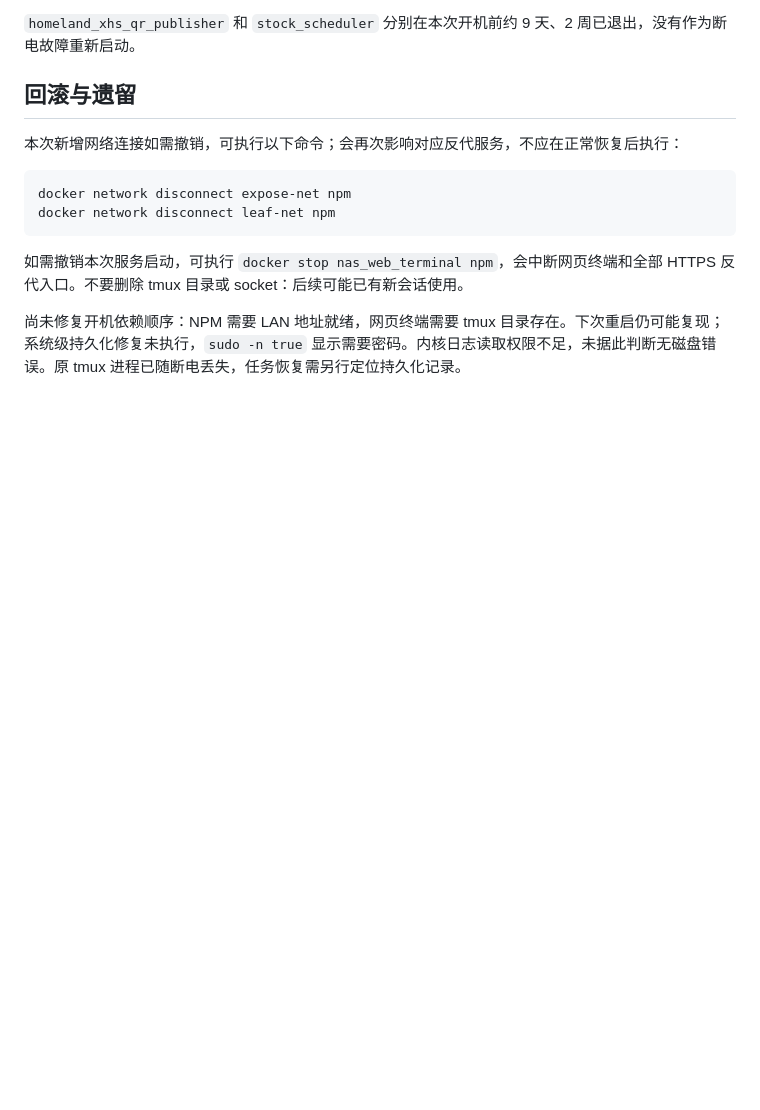
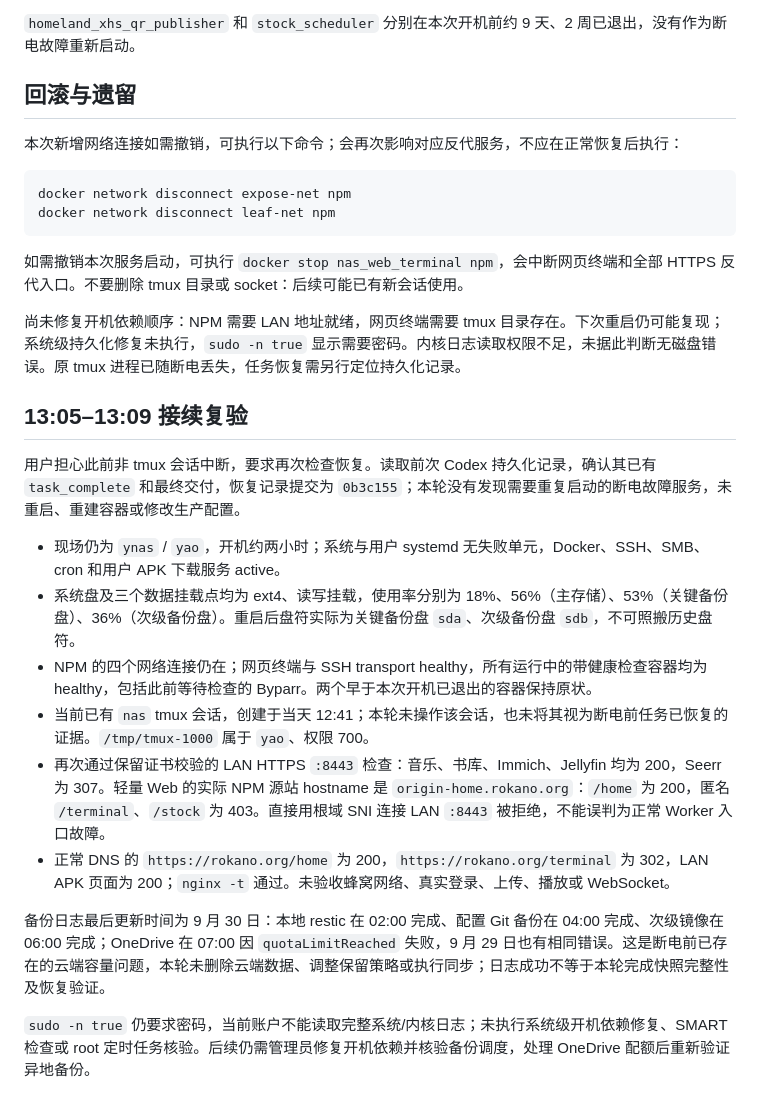
Before and after one commit to jds5/nas, a Markdown page: docs/operations/2026-10-04-断电重启服务恢复.md, the part around the change. Drawn GitHub-style; blank space fills up the shorter version.

Commit message:
复验断电恢复状态并记录异地备份故障

```diff
--- a/docs/operations/2026-10-04-断电重启服务恢复.md
+++ b/docs/operations/2026-10-04-断电重启服务恢复.md
@@ -53,3 +53,18 @@ docker network disconnect leaf-net npm
 如需撤销本次服务启动，可执行 `docker stop nas_web_terminal npm`，会中断网页终端和全部 HTTPS 反代入口。不要删除 tmux 目录或 socket：后续可能已有新会话使用。
 
 尚未修复开机依赖顺序：NPM 需要 LAN 地址就绪，网页终端需要 tmux 目录存在。下次重启仍可能复现；系统级持久化修复未执行，`sudo -n true` 显示需要密码。内核日志读取权限不足，未据此判断无磁盘错误。原 tmux 进程已随断电丢失，任务恢复需另行定位持久化记录。
+
+## 13:05–13:09 接续复验
+
+用户担心此前非 tmux 会话中断，要求再次检查恢复。读取前次 Codex 持久化记录，确认其已有 `task_complete` 和最终交付，恢复记录提交为 `0b3c155`；本轮没有发现需要重复启动的断电故障服务，未重启、重建容器或修改生产配置。
+
+- 现场仍为 `ynas` / `yao`，开机约两小时；系统与用户 systemd 无失败单元，Docker、SSH、SMB、cron 和用户 APK 下载服务 active。
+- 系统盘及三个数据挂载点均为 ext4、读写挂载，使用率分别为 18%、56%（主存储）、53%（关键备份盘）、36%（次级备份盘）。重启后盘符实际为关键备份盘 `sda`、次级备份盘 `sdb`，不可照搬历史盘符。
+- NPM 的四个网络连接仍在；网页终端与 SSH transport healthy，所有运行中的带健康检查容器均为 healthy，包括此前等待检查的 Byparr。两个早于本次开机已退出的容器保持原状。
+- 当前已有 `nas` tmux 会话，创建于当天 12:41；本轮未操作该会话，也未将其视为断电前任务已恢复的证据。`/tmp/tmux-1000` 属于 `yao`、权限 700。
+- 再次通过保留证书校验的 LAN HTTPS `:8443` 检查：音乐、书库、Immich、Jellyfin 均为 200，Seerr 为 307。轻量 Web 的实际 NPM 源站 hostname 是 `origin-home.rokano.org`：`/home` 为 200，匿名 `/terminal`、`/stock` 为 403。直接用根域 SNI 连接 LAN `:8443` 被拒绝，不能误判为正常 Worker 入口故障。
+- 正常 DNS 的 `https://rokano.org/home` 为 200，`https://rokano.org/terminal` 为 302，LAN APK 页面为 200；`nginx -t` 通过。未验收蜂窝网络、真实登录、上传、播放或 WebSocket。
+
+备份日志最后更新时间为 9 月 30 日：本地 restic 在 02:00 完成、配置 Git 备份在 04:00 完成、次级镜像在 06:00 完成；OneDrive 在 07:00 因 `quotaLimitReached` 失败，9 月 29 日也有相同错误。这是断电前已存在的云端容量问题，本轮未删除云端数据、调整保留策略或执行同步；日志成功不等于本轮完成快照完整性及恢复验证。
+
+`sudo -n true` 仍要求密码，当前账户不能读取完整系统/内核日志；未执行系统级开机依赖修复、SMART 检查或 root 定时任务核验。后续仍需管理员修复开机依赖并核验备份调度，处理 OneDrive 配额后重新验证异地备份。
```
